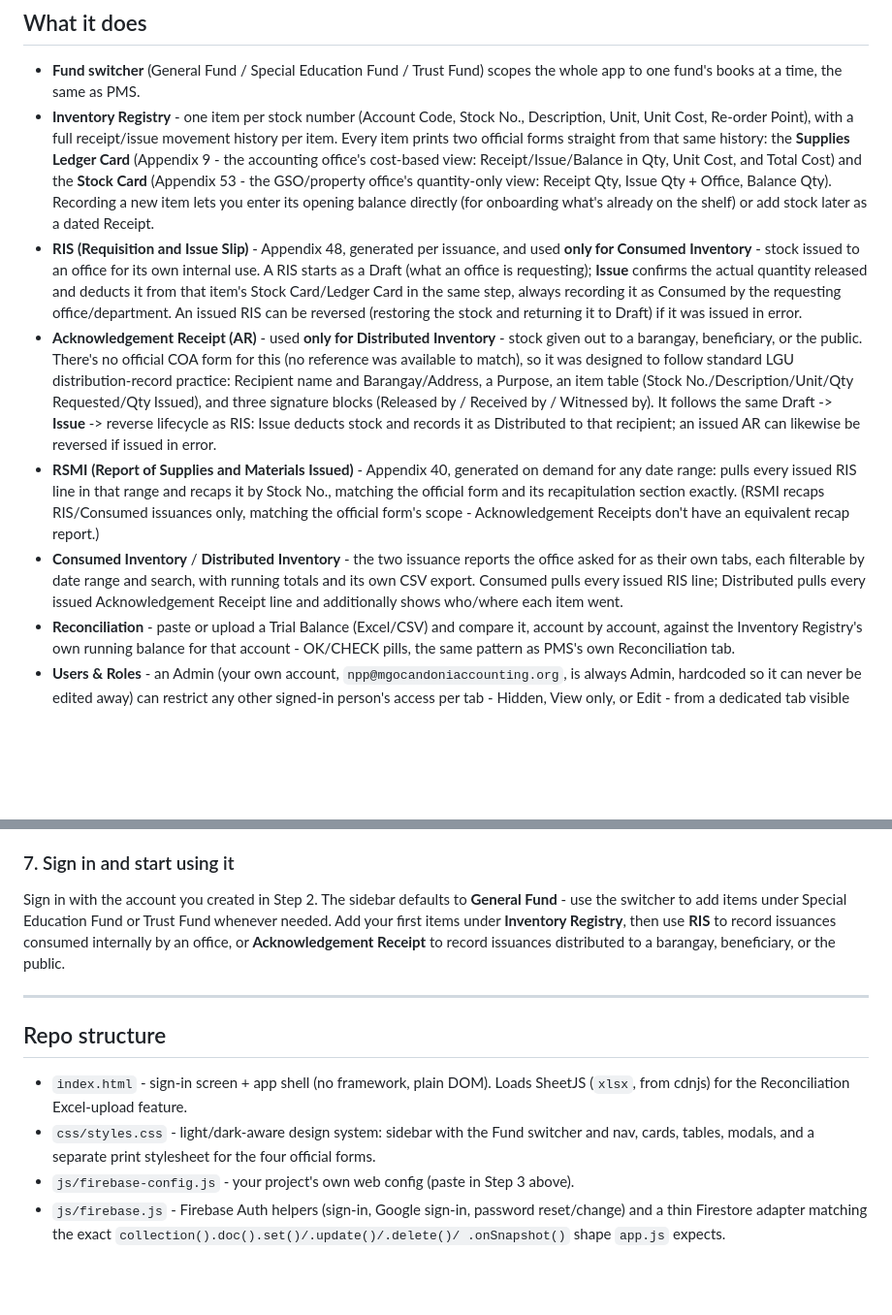
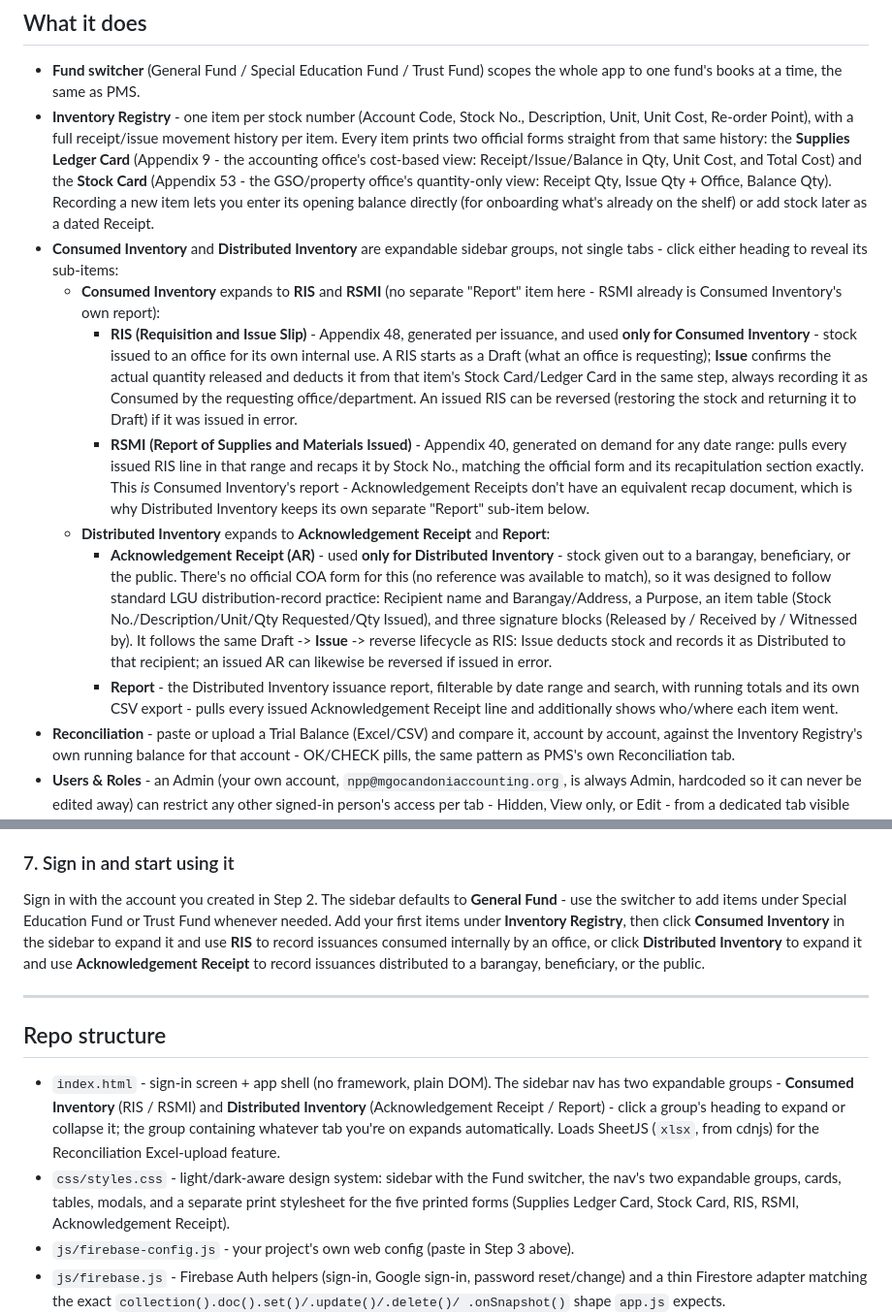
Before and after one commit to npp-prog/inventory-system, a Markdown page: README.md, 2 parts joined by grey strips. Shown at 97% size. GitHub-like rendering; blank space fills up the shorter version.

```diff
--- a/README.md
+++ b/README.md
@@ -18,28 +18,33 @@ the two registers' data and billing stay independent.
   view: Receipt Qty, Issue Qty + Office, Balance Qty). Recording a new item lets you enter its
   opening balance directly (for onboarding what's already on the shelf) or add stock later as a
   dated Receipt.
-- **RIS (Requisition and Issue Slip)** - Appendix 48, generated per issuance, and used **only for
-  Consumed Inventory** - stock issued to an office for its own internal use. A RIS starts as a
-  Draft (what an office is requesting); **Issue** confirms the actual quantity released and
-  deducts it from that item's Stock Card/Ledger Card in the same step, always recording it as
-  Consumed by the requesting office/department. An issued RIS can be reversed (restoring the stock
-  and returning it to Draft) if it was issued in error.
-- **Acknowledgement Receipt (AR)** - used **only for Distributed Inventory** - stock given out to
-  a barangay, beneficiary, or the public. There's no official COA form for this (no reference was
-  available to match), so it was designed to follow standard LGU distribution-record practice:
-  Recipient name and Barangay/Address, a Purpose, an item table (Stock No./Description/Unit/Qty
-  Requested/Qty Issued), and three signature blocks (Released by / Received by / Witnessed by). It
-  follows the same Draft -> **Issue** -> reverse lifecycle as RIS: Issue deducts stock and records
-  it as Distributed to that recipient; an issued AR can likewise be reversed if issued in error.
-- **RSMI (Report of Supplies and Materials Issued)** - Appendix 40, generated on demand for any
-  date range: pulls every issued RIS line in that range and recaps it by Stock No., matching the
-  official form and its recapitulation section exactly. (RSMI recaps RIS/Consumed issuances only,
-  matching the official form's scope - Acknowledgement Receipts don't have an equivalent recap
-  report.)
-- **Consumed Inventory** / **Distributed Inventory** - the two issuance reports the office asked
-  for as their own tabs, each filterable by date range and search, with running totals and its own
-  CSV export. Consumed pulls every issued RIS line; Distributed pulls every issued Acknowledgement
-  Receipt line and additionally shows who/where each item went.
+- **Consumed Inventory** and **Distributed Inventory** are expandable sidebar groups, not single
+  tabs - click either heading to reveal its sub-items:
+  - **Consumed Inventory** expands to **RIS** and **RSMI** (no separate "Report" item here - RSMI
+    already is Consumed Inventory's own report):
+    - **RIS (Requisition and Issue Slip)** - Appendix 48, generated per issuance, and used **only
+      for Consumed Inventory** - stock issued to an office for its own internal use. A RIS starts
+      as a Draft (what an office is requesting); **Issue** confirms the actual quantity released
+      and deducts it from that item's Stock Card/Ledger Card in the same step, always recording it
+      as Consumed by the requesting office/department. An issued RIS can be reversed (restoring
+      the stock and returning it to Draft) if it was issued in error.
+    - **RSMI (Report of Supplies and Materials Issued)** - Appendix 40, generated on demand for
+      any date range: pulls every issued RIS line in that range and recaps it by Stock No.,
+      matching the official form and its recapitulation section exactly. This *is* Consumed
+      Inventory's report - Acknowledgement Receipts don't have an equivalent recap document, which
+      is why Distributed Inventory keeps its own separate "Report" sub-item below.
+  - **Distributed Inventory** expands to **Acknowledgement Receipt** and **Report**:
+    - **Acknowledgement Receipt (AR)** - used **only for Distributed Inventory** - stock given out
+      to a barangay, beneficiary, or the public. There's no official COA form for this (no
+      reference was available to match), so it was designed to follow standard LGU
+      distribution-record practice: Recipient name and Barangay/Address, a Purpose, an item table
+      (Stock No./Description/Unit/Qty Requested/Qty Issued), and three signature blocks (Released
+      by / Received by / Witnessed by). It follows the same Draft -> **Issue** -> reverse lifecycle
+      as RIS: Issue deducts stock and records it as Distributed to that recipient; an issued AR can
+      likewise be reversed if issued in error.
+    - **Report** - the Distributed Inventory issuance report, filterable by date range and search,
+      with running totals and its own CSV export - pulls every issued Acknowledgement Receipt line
+      and additionally shows who/where each item went.
 - **Reconciliation** - paste or upload a Trial Balance (Excel/CSV) and compare it, account by
   account, against the Inventory Registry's own running balance for that account - OK/CHECK pills,
   the same pattern as PMS's own Reconciliation tab.
@@ -125,18 +130,23 @@ redeploys automatically within a minute or two.
 
 Sign in with the account you created in Step 2. The sidebar defaults to **General Fund** - use the
 switcher to add items under Special Education Fund or Trust Fund whenever needed. Add your first
-items under **Inventory Registry**, then use **RIS** to record issuances consumed internally by an
-office, or **Acknowledgement Receipt** to record issuances distributed to a barangay, beneficiary,
-or the public.
+items under **Inventory Registry**, then click **Consumed Inventory** in the sidebar to expand it
+and use **RIS** to record issuances consumed internally by an office, or click **Distributed
+Inventory** to expand it and use **Acknowledgement Receipt** to record issuances distributed to a
+barangay, beneficiary, or the public.
 
 ---
 
 ## Repo structure
 
-- `index.html` - sign-in screen + app shell (no framework, plain DOM). Loads SheetJS (`xlsx`, from
-  cdnjs) for the Reconciliation Excel-upload feature.
-- `css/styles.css` - light/dark-aware design system: sidebar with the Fund switcher and nav,
-  cards, tables, modals, and a separate print stylesheet for the four official forms.
+- `index.html` - sign-in screen + app shell (no framework, plain DOM). The sidebar nav has two
+  expandable groups - **Consumed Inventory** (RIS / RSMI) and **Distributed Inventory**
+  (Acknowledgement Receipt / Report) - click a group's heading to expand or collapse it; the group
+  containing whatever tab you're on expands automatically. Loads SheetJS (`xlsx`, from cdnjs) for
+  the Reconciliation Excel-upload feature.
+- `css/styles.css` - light/dark-aware design system: sidebar with the Fund switcher, the nav's two
+  expandable groups, cards, tables, modals, and a separate print stylesheet for the five printed
+  forms (Supplies Ledger Card, Stock Card, RIS, RSMI, Acknowledgement Receipt).
 - `js/firebase-config.js` - your project's own web config (paste in Step 3 above).
 - `js/firebase.js` - Firebase Auth helpers (sign-in, Google sign-in, password reset/change) and a
   thin Firestore adapter matching the exact `collection().doc().set()/.update()/.delete()/
```
